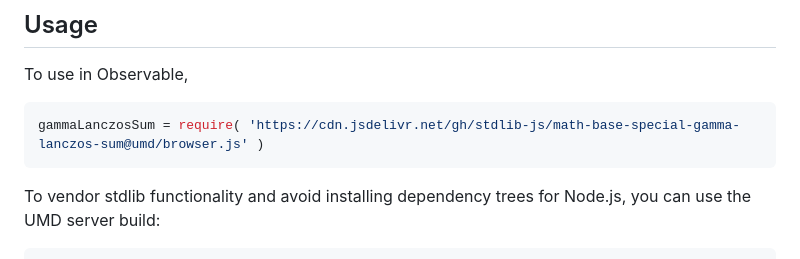
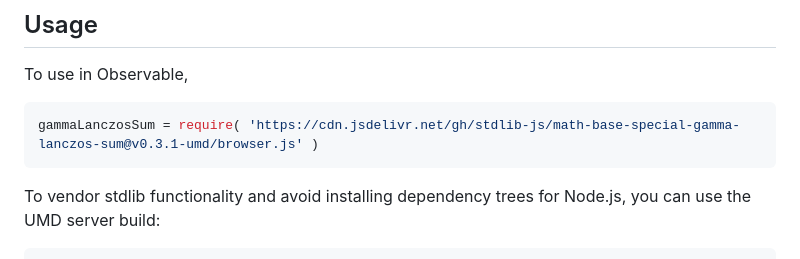
Before and after one commit to stdlib-js/math-base-special-gamma-lanczos-sum, a Markdown page: README.md, the part around one of its changes. Drawn GitHub-style.

Commit message:
Update README.md for UMD bundle v0.3.1

````diff
--- a/README.md
+++ b/README.md
@@ -67,7 +67,7 @@ where `g` is an [arbitrary constant][@stdlib/constants/float64/gamma-lanczos-g]
 To use in Observable,
 
 ```javascript
-gammaLanczosSum = require( 'https://cdn.jsdelivr.net/gh/stdlib-js/math-base-special-gamma-lanczos-sum@umd/browser.js' )
+gammaLanczosSum = require( 'https://cdn.jsdelivr.net/gh/stdlib-js/math-base-special-gamma-lanczos-sum@v0.3.1-umd/browser.js' )
 ```
 
 To vendor stdlib functionality and avoid installing dependency trees for Node.js, you can use the UMD server build:
````
Also changed, not shown: other parts of README.md (+2 -2 lines).
